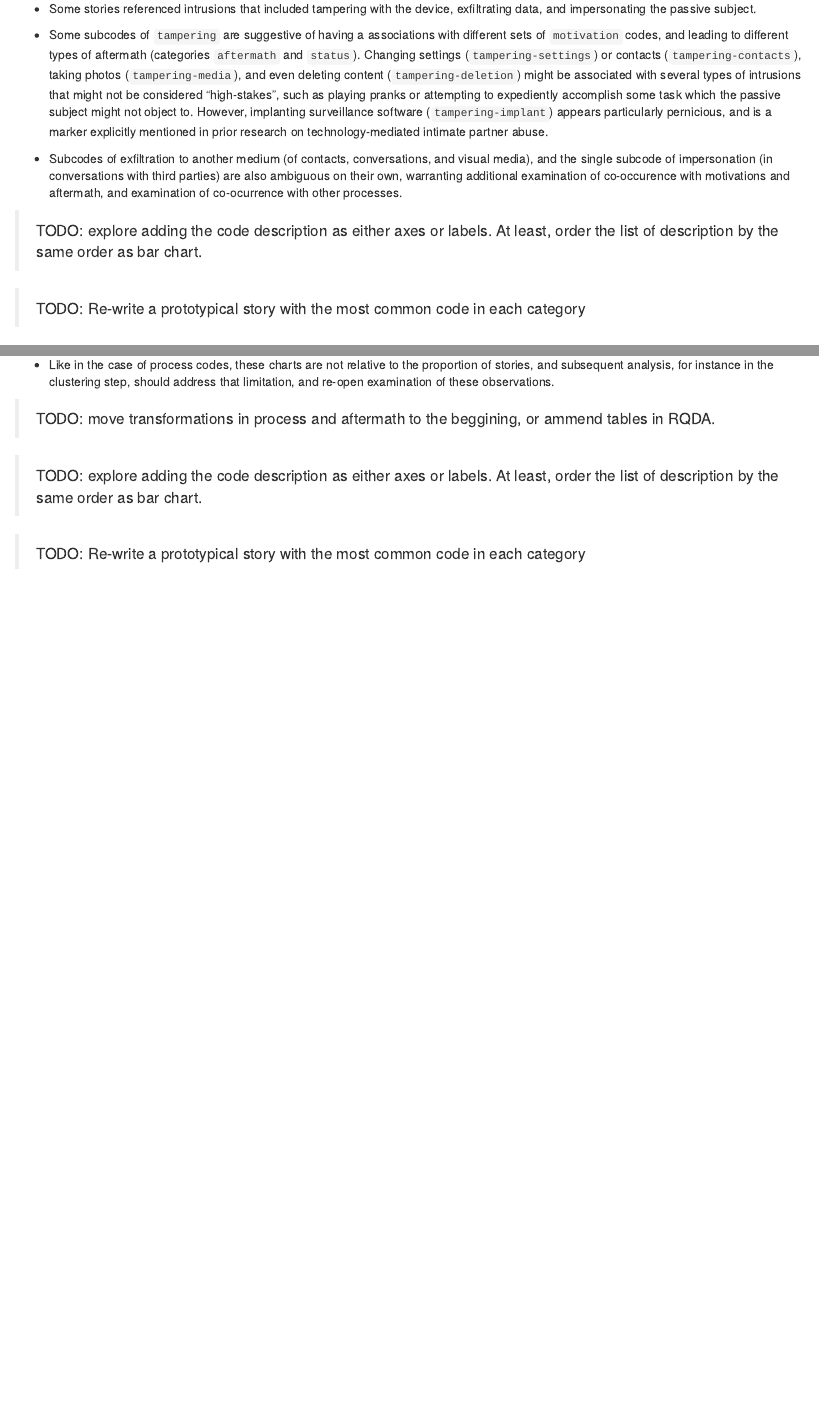
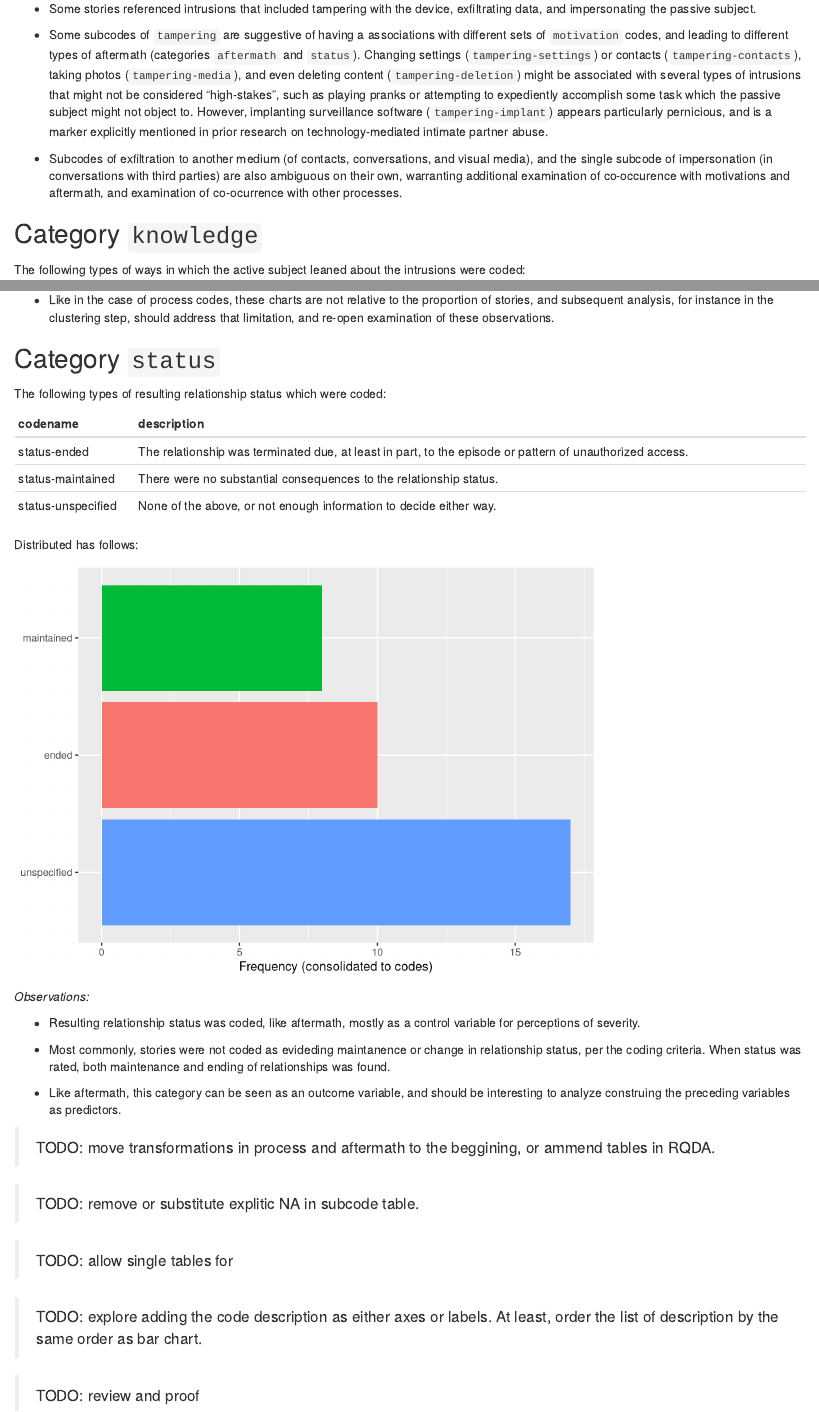
Before and after one commit to diogomarques/rankingrisks, an R Markdown document (notebooks/code_distribution.Rmd): the page in a window 1100 px wide, from 14500 px down, and a second part further down, joined at a grey line. Rendered offline with R 4.5, knitr and Pandoc, with nearby package versions.

Commit message:
status distribution

````diff
--- a/notebooks/code_distribution.Rmd
+++ b/notebooks/code_distribution.Rmd
@@ -438,11 +438,6 @@ barplot_category(
 * Subcodes of exfiltration to another medium (of contacts, conversations, and visual media), and the single subcode of impersonation (in conversations with third parties) are also ambiguous on their own, warranting additional examination of co-occurence with motivations and aftermath, and examination of co-ocurrence with other processes.
 
 
-
-> TODO: explore adding the code description as either axes or labels. At least, order the list of description by the same order as bar chart.
-
-> TODO: Re-write a prototypical story with the most common code in each category
-
 ## Category `knowledge`
 The following types of ways in which the active subject leaned about the intrusions were coded:
 ```{r}
@@ -500,10 +496,41 @@ barplot_category(
 
 * Like in the case of process codes, these charts are not relative to the proportion of stories, and subsequent analysis, for instance in the clustering step, should address that limitation, and re-open examination of these observations.
 
+## Category `status`
+The following types of resulting relationship status which were coded:
+```{r}
+codings %>%
+  filter(category == "status") %>%
+  group_by(codename) %>%
+  summarise(description = unique(description)) %>%
+  arrange(codename) %>%
+  knitr::kable()
+```
+
+
+Distributed has follows:
+```{r}
+get_barplot_category(
+  codings %>% filter(category == "status"),
+  consolidate = T
+  )
+```
+*Observations:*
+
+* Resulting relationship status was coded, like aftermath,  mostly as a control variable for perceptions of severity.
+
+* Most commonly, stories were not coded as evideding maintanence or change in relationship status, per the coding criteria. When status was rated, both maintenance and ending of relationships was found.
+
+* Like aftermath, this category can be seen as an outcome variable, and should be interesting to analyze construing the preceding variables as predictors.
+
 
 
 > TODO: move transformations in process and aftermath to the beggining, or ammend tables in RQDA.
 
+> TODO: remove or substitute explitic NA in subcode table.
+
+> TODO: allow single tables for
+
 > TODO: explore adding the code description as either axes or labels. At least, order the list of description by the same order as bar chart.
 
-> TODO: Re-write a prototypical story with the most common code in each category
+> TODO: review and proof
````
Also changed, not shown: notebooks/code_distribution.Rmd (15 more changed lines).
